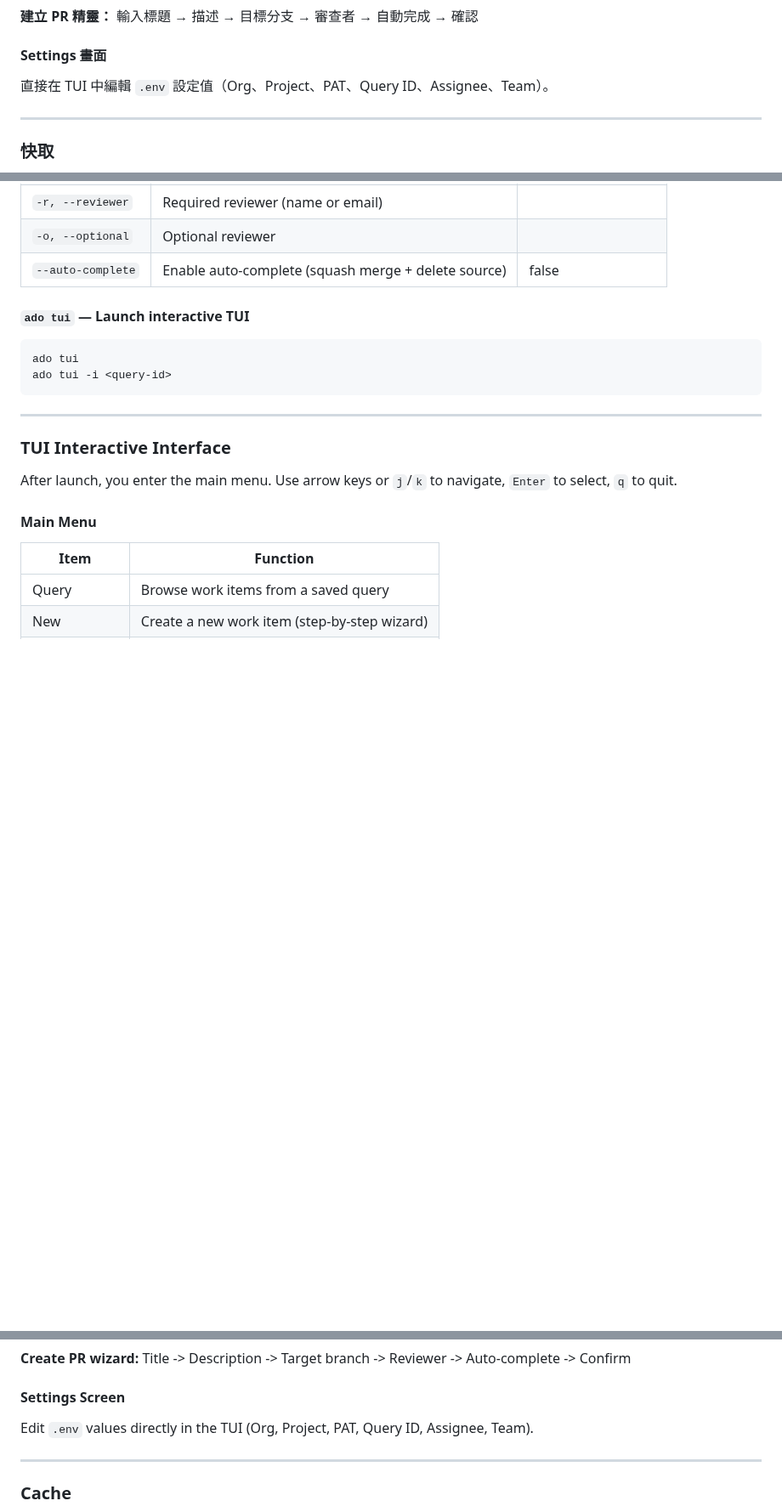
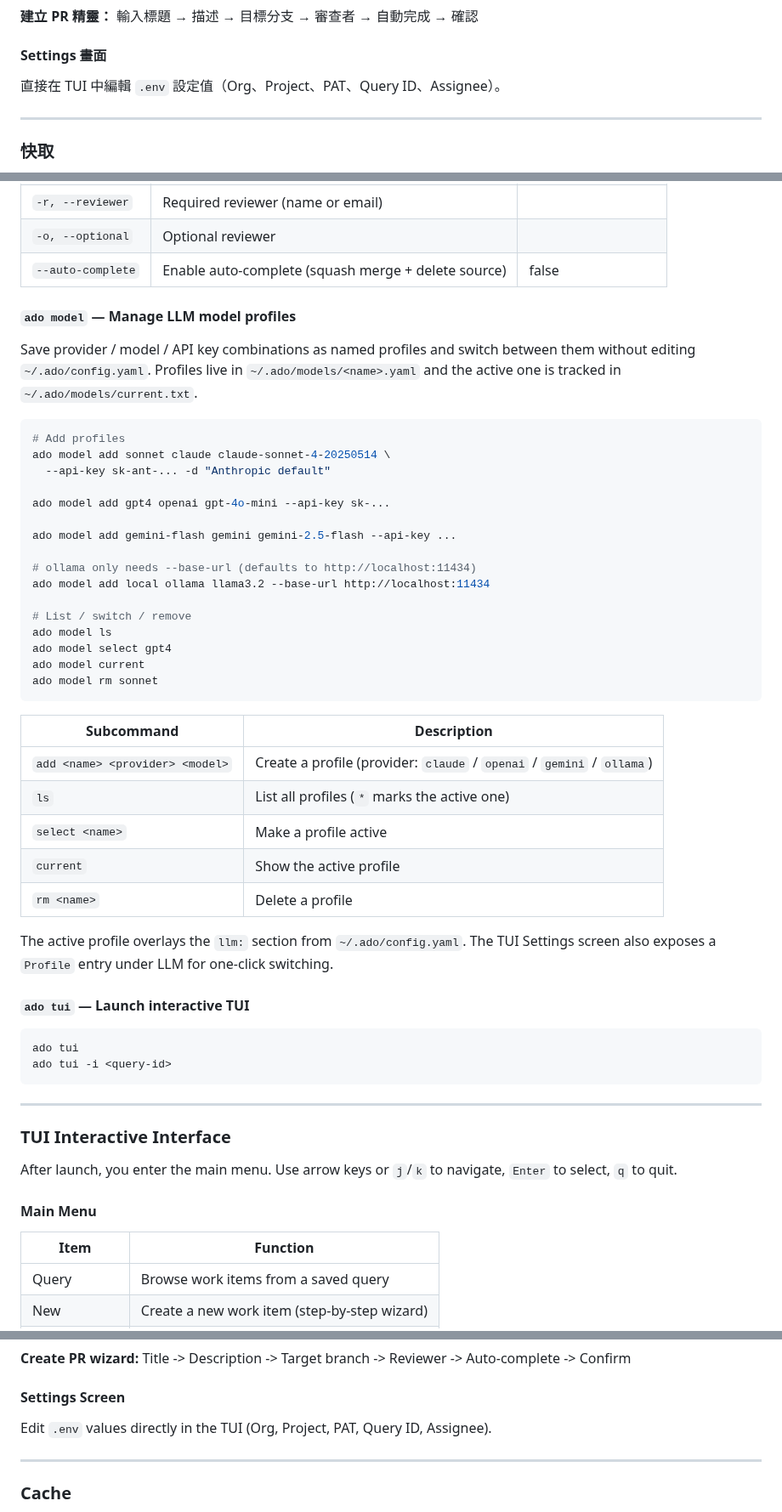
Before and after one commit to intervalrain/ado, a Markdown page: README.md, 3 parts joined by grey strips. Shown at 85% size. Drawn GitHub-style; blank space fills up the shorter version.

````diff
--- a/README.md
+++ b/README.md
@@ -199,7 +242,7 @@ ado tui -i <query-id>
 
 #### Settings 畫面
 
-直接在 TUI 中編輯 `.env` 設定值（Org、Project、PAT、Query ID、Assignee、Team）。
+直接在 TUI 中編輯 `.env` 設定值（Org、Project、PAT、Query ID、Assignee）。
 
 ---
 
@@ -350,6 +392,39 @@ ado pr "Fix #123" -d "Fix description" --auto-complete
 | `-r, --reviewer` | Required reviewer (name or email) | |
 | `-o, --optional` | Optional reviewer | |
 | `--auto-complete` | Enable auto-complete (squash merge + delete source) | false |
+
+#### `ado model` — Manage LLM model profiles
+
+Save provider / model / API key combinations as named profiles and switch between them without editing `~/.ado/config.yaml`. Profiles live in `~/.ado/models/<name>.yaml` and the active one is tracked in `~/.ado/models/current.txt`.
+
+```bash
+# Add profiles
+ado model add sonnet claude claude-sonnet-4-20250514 \
+  --api-key sk-ant-... -d "Anthropic default"
+
+ado model add gpt4 openai gpt-4o-mini --api-key sk-...
+
+ado model add gemini-flash gemini gemini-2.5-flash --api-key ...
+
+# ollama only needs --base-url (defaults to http://localhost:11434)
+ado model add local ollama llama3.2 --base-url http://localhost:11434
+
+# List / switch / remove
+ado model ls
+ado model select gpt4
+ado model current
+ado model rm sonnet
+```
+
+| Subcommand | Description |
+|------------|-------------|
+| `add <name> <provider> <model>` | Create a profile (provider: `claude` / `openai` / `gemini` / `ollama`) |
+| `ls` | List all profiles (`*` marks the active one) |
+| `select <name>` | Make a profile active |
+| `current` | Show the active profile |
+| `rm <name>` | Delete a profile |
+
+The active profile overlays the `llm:` section from `~/.ado/config.yaml`. The TUI Settings screen also exposes a `Profile` entry under LLM for one-click switching.
 
 #### `ado tui` — Launch interactive TUI
 
@@ -427,7 +502,7 @@ Step-by-step wizard:
 
 #### Settings Screen
 
-Edit `.env` values directly in the TUI (Org, Project, PAT, Query ID, Assignee, Team).
+Edit `.env` values directly in the TUI (Org, Project, PAT, Query ID, Assignee).
 
 ---
 
````
Also changed, not shown: other parts of README.md (+44 -2 lines), image.png (added), resources/ado.png (added), 16 other files.
